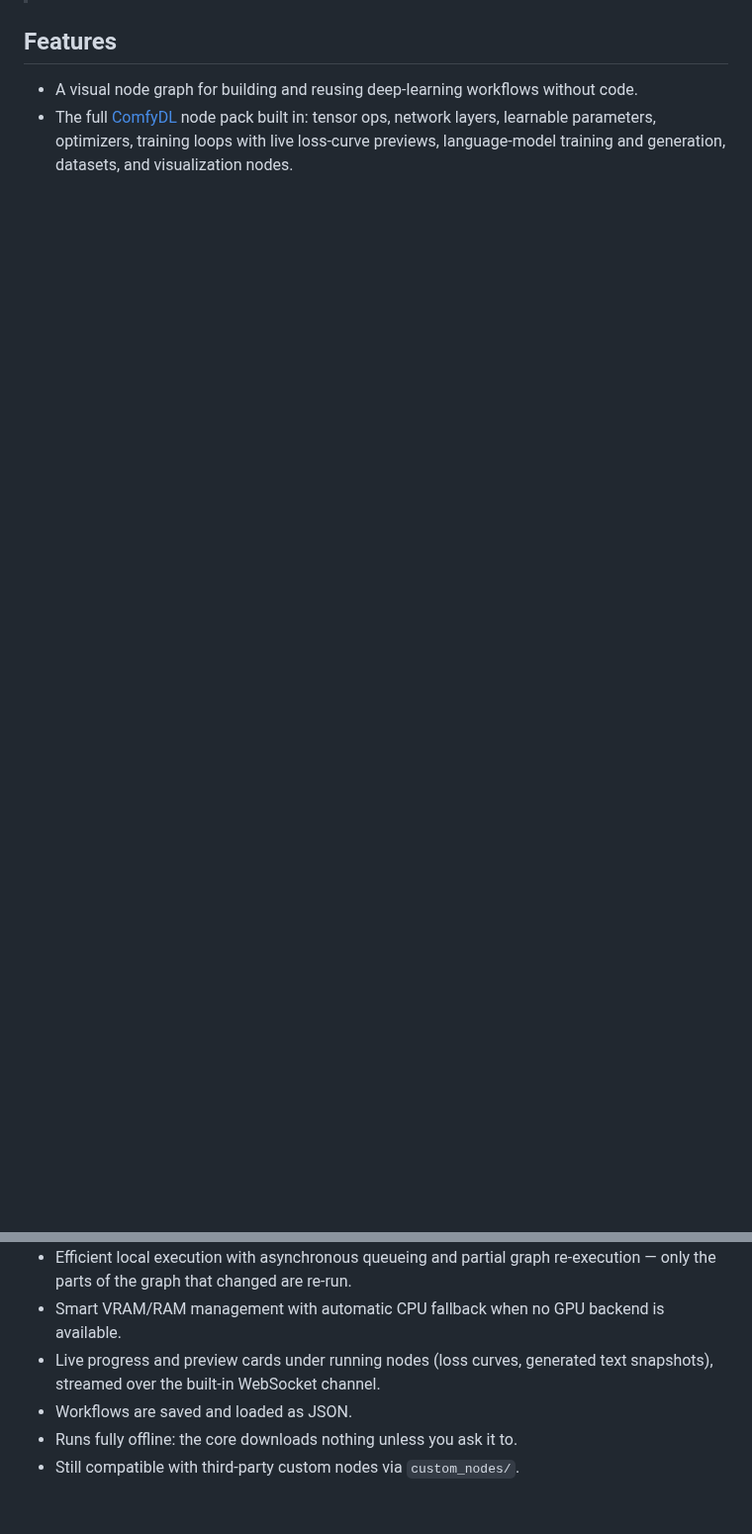
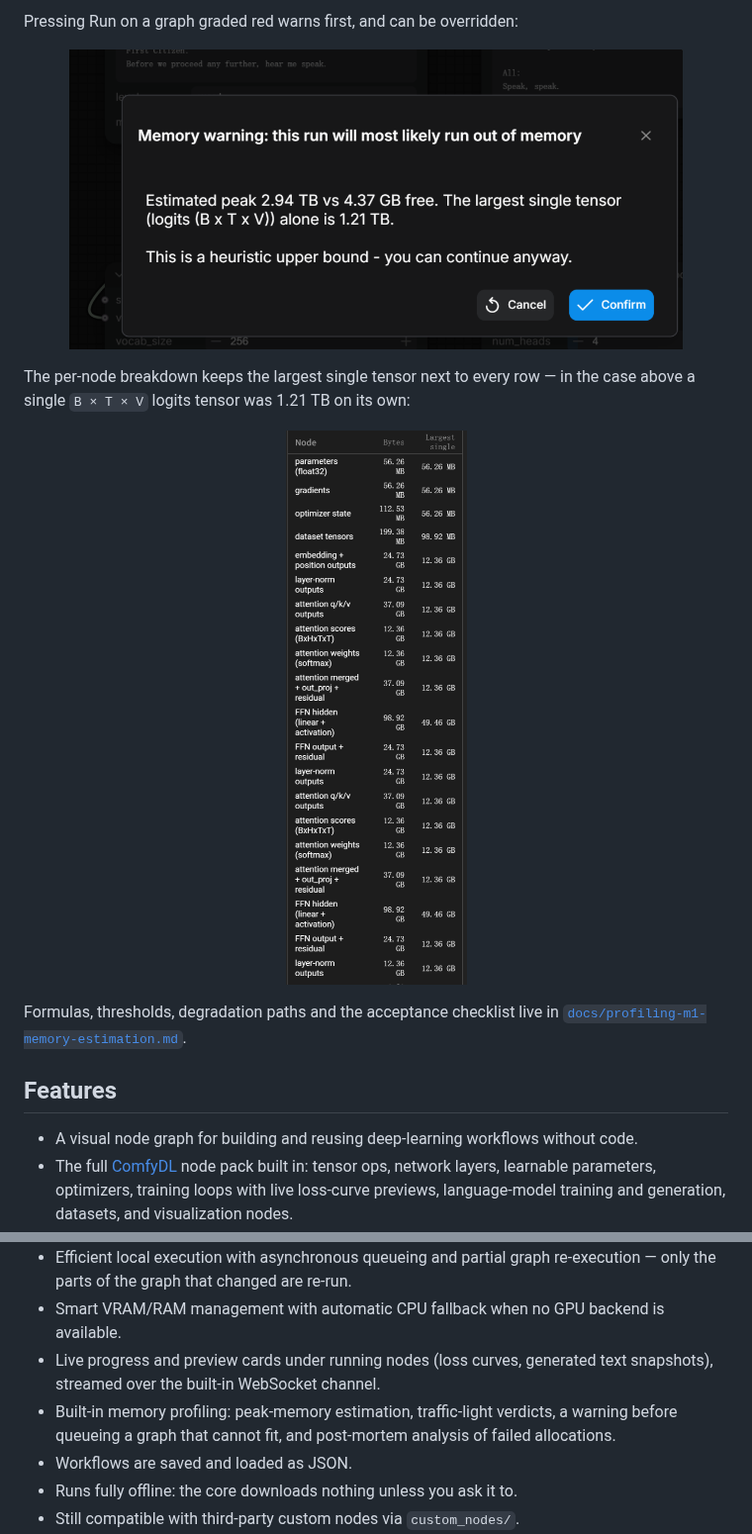
Before and after one commit to Cynthia-lxx/ComfyDL_UI, a Markdown page: README.md, 2 parts joined by grey strips. Shown at 99% size. Rendered like a GitHub page; pictures changed too: assets/profiling_memory_breakdown.png (added), assets/profiling_memory_warning.png (added); blank space fills up the shorter version.

```diff
--- a/README.md
+++ b/README.md
@@ -40,3 +64,19 @@ its cross-entropy curve **under itself while it trains** (the preview card below
+Pressing Run on a graph graded red warns first, and can be overridden:
+
+<p align="center">
+  <img src="assets/profiling_memory_warning.png" alt="Memory warning dialog shown when queueing a graph graded certain-OOM" width="620" />
+</p>
+
+The per-node breakdown keeps the largest single tensor next to every row — in the case above a
+single `B × T × V` logits tensor was 1.21 TB on its own:
+
+<p align="center">
+  <img src="assets/profiling_memory_breakdown.png" alt="Per-node memory breakdown with the largest single tensor per row" width="230" />
+</p>
+
+Formulas, thresholds, degradation paths and the acceptance checklist live in
+[`docs/profiling-m1-memory-estimation.md`](docs/profiling-m1-memory-estimation.md).
+
 ## Features
 
 - A visual node graph for building and reusing deep-learning workflows without code.
@@ -48,6 +88,8 @@ its cross-entropy curve **under itself while it trains** (the preview card below
 - Smart VRAM/RAM management with automatic CPU fallback when no GPU backend is available.
 - Live progress and preview cards under running nodes (loss curves, generated text snapshots),
   streamed over the built-in WebSocket channel.
+- Built-in memory profiling: peak-memory estimation, traffic-light verdicts, a warning before
+  queueing a graph that cannot fit, and post-mortem analysis of failed allocations.
 - Workflows are saved and loaded as JSON.
 - Runs fully offline: the core downloads nothing unless you ask it to.
 - Still compatible with third-party custom nodes via `custom_nodes/`.
```
Also changed, not shown: other parts of README.md (+25 -1 lines), README_zh.md (+35 -1 lines), assets/profiling_memory_verdict.png (added).
